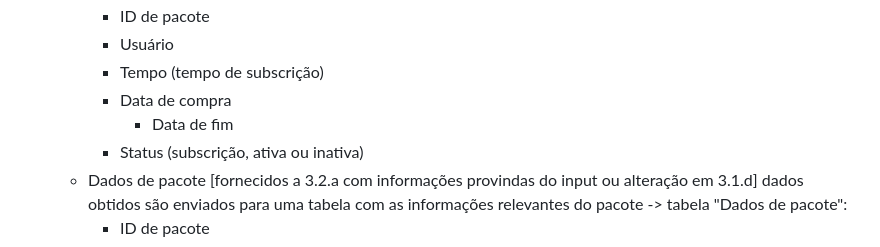
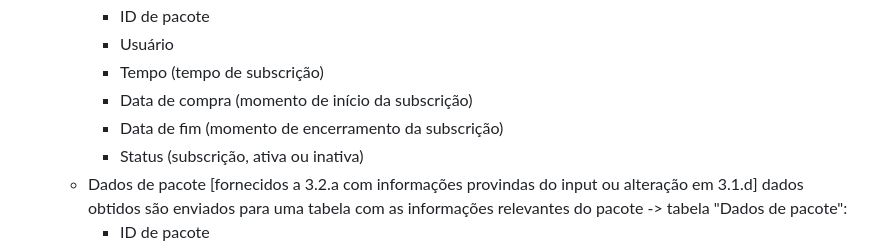
Before and after one commit to MatzkinGurza/PMR3304_MyBoxProject, a Markdown page: README.md, the part around the change. Rendered like a GitHub page.

```diff
--- a/README.md
+++ b/README.md
@@ -101,8 +101,8 @@ A seguir será abordada a questão dos casos de uso do sistema, indicando o flux
 		- ID de pacote
 		- Usuário
 		- Tempo (tempo de subscrição)
- 		- Data de compra
-     		- Data de fim
+ 		- Data de compra (momento de início da subscrição)
+		- Data de fim (momento de encerramento da subscrição)
 		- Status (subscrição, ativa ou inativa)
 	- Dados de pacote [fornecidos a 3.2.a com informações provindas do input ou alteração em 3.1.d] dados obtidos são enviados para uma tabela com as informações relevantes do pacote -> tabela "Dados de pacote":
 		- ID de pacote
```
